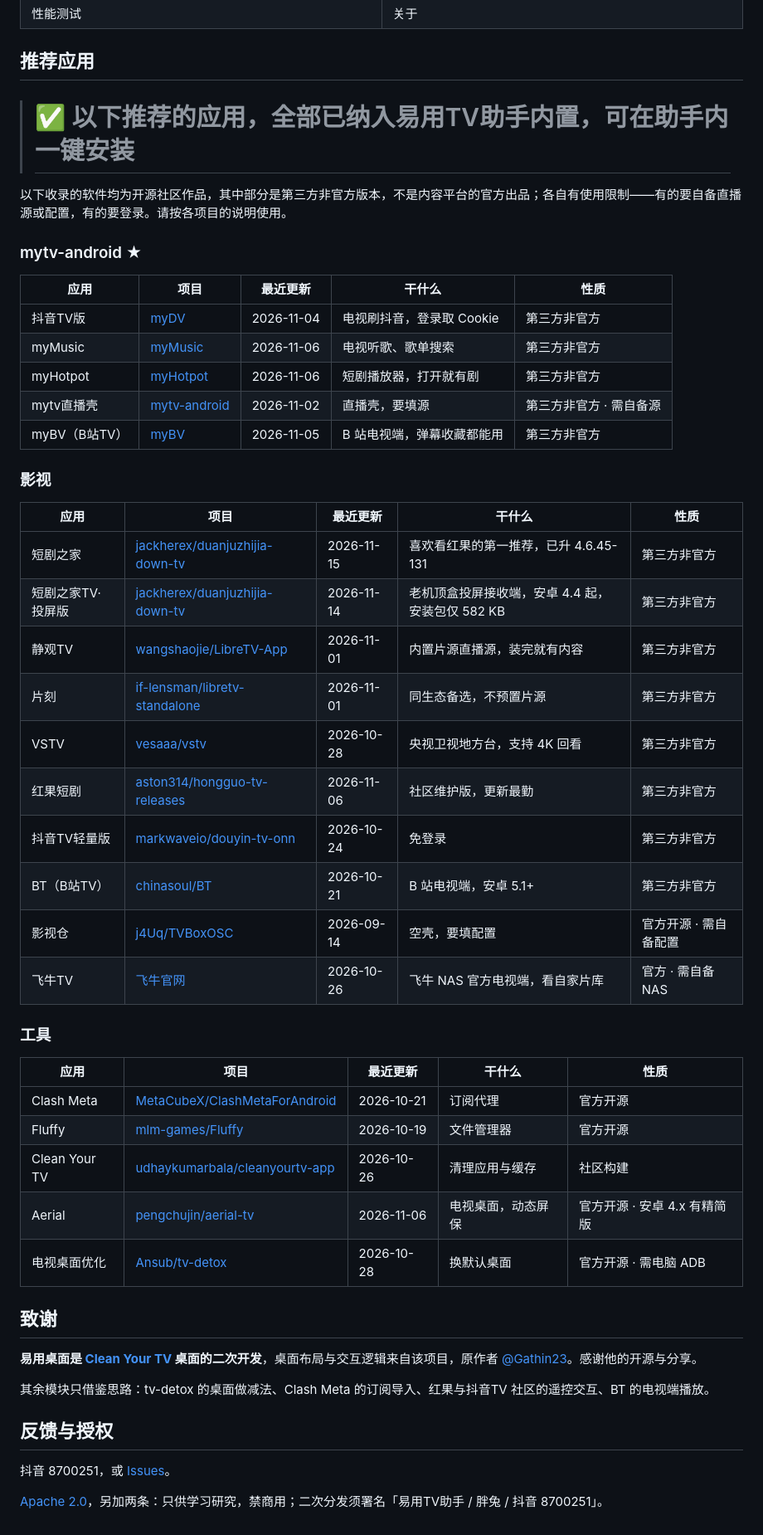
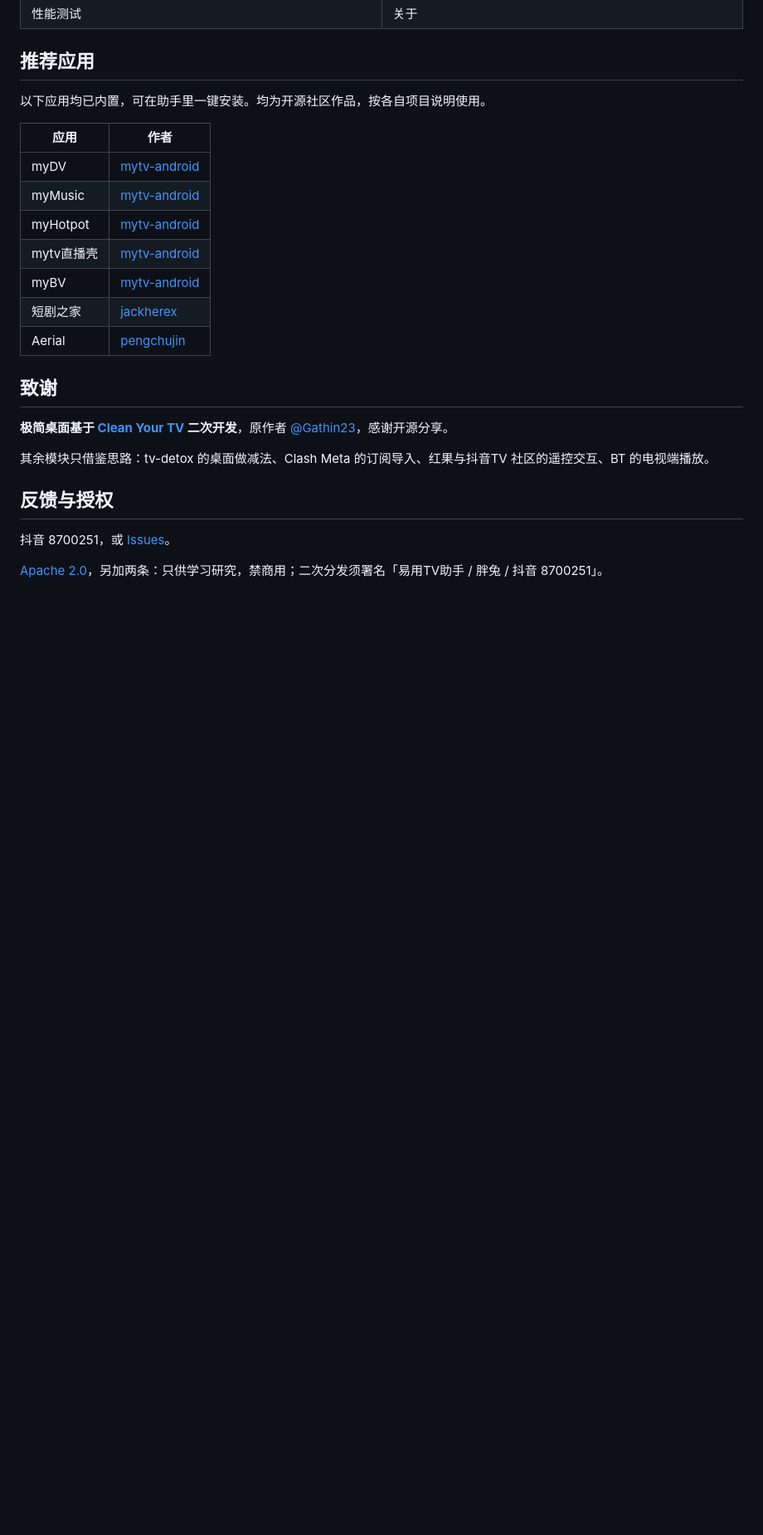
Before and after one commit to pangtugg/easytv-partner, a Markdown page: README.md, the part around one of its changes. Shown at 83% size. Rendered like a GitHub page; blank space fills up the shorter version.

```diff
--- a/README.md
+++ b/README.md
@@ -63,48 +60,21 @@
 
 ## 推荐应用
 
-> # ✅ 以下推荐的应用，全部已纳入易用TV助手内置，可在助手内一键安装
+以下应用均已内置，可在助手里一键安装。均为开源社区作品，按各自项目说明使用。
 
-以下收录的软件均为开源社区作品，其中部分是第三方非官方版本，不是内容平台的官方出品；各自有使用限制——有的要自备直播源或配置，有的要登录。请按各项目的说明使用。
-
-### mytv-android ★
-
-| 应用 | 项目 | 最近更新 | 干什么 | 性质 |
-|---|---|---|---|---|
-| 抖音TV版 | [myDV](https://github.com/mytv-android/myDV) | 2026-11-04 | 电视刷抖音，登录取 Cookie | 第三方非官方 |
-| myMusic | [myMusic](https://github.com/mytv-android/myMusic) | 2026-11-06 | 电视听歌、歌单搜索 | 第三方非官方 |
-| myHotpot | [myHotpot](https://github.com/mytv-android/myHotpot) | 2026-11-06 | 短剧播放器，打开就有剧 | 第三方非官方 |
-| mytv直播壳 | [mytv-android](https://github.com/mytv-android/mytv-android) | 2026-11-02 | 直播壳，要填源 | 第三方非官方 · 需自备源 |
-| myBV（B站TV） | [myBV](https://github.com/mytv-android/myBV) | 2026-11-05 | B 站电视端，弹幕收藏都能用 | 第三方非官方 |
-
-### 影视
-
-| 应用 | 项目 | 最近更新 | 干什么 | 性质 |
-|---|---|---|---|---|
-| 短剧之家 | [jackherex/duanjuzhijia-down-tv](https://github.com/jackherex/duanjuzhijia-down-tv) | 2026-11-15 | 喜欢看红果的第一推荐，已升 4.6.45-131 | 第三方非官方 |
-| 短剧之家TV·投屏版 | [jackherex/duanjuzhijia-down-tv](https://github.com/jackherex/duanjuzhijia-down-tv) | 2026-11-14 | 老机顶盒投屏接收端，安卓 4.4 起，安装包仅 582 KB | 第三方非官方 |
-| 静观TV | [wangshaojie/LibreTV-App](https://github.com/wangshaojie/LibreTV-App) | 2026-11-01 | 内置片源直播源，装完就有内容 | 第三方非官方 |
-| 片刻 | [if-lensman/libretv-standalone](https://github.com/if-lensman/libretv-standalone) | 2026-11-01 | 同生态备选，不预置片源 | 第三方非官方 |
-| VSTV | [vesaaa/vstv](https://github.com/vesaaa/vstv) | 2026-10-28 | 央视卫视地方台，支持 4K 回看 | 第三方非官方 |
-| 红果短剧 | [aston314/hongguo-tv-releases](https://github.com/aston314/hongguo-tv-releases) | 2026-11-06 | 社区维护版，更新最勤 | 第三方非官方 |
-| 抖音TV轻量版 | [markwaveio/douyin-tv-onn](https://github.com/markwaveio/douyin-tv-onn) | 2026-10-24 | 免登录 | 第三方非官方 |
-| BT（B站TV） | [chinasoul/BT](https://github.com/chinasoul/BT) | 2026-10-21 | B 站电视端，安卓 5.1+ | 第三方非官方 |
-| 影视仓 | [j4Uq/TVBoxOSC](https://github.com/j4Uq/TVBoxOSC) | 2026-09-14 | 空壳，要填配置 | 官方开源 · 需自备配置 |
-| 飞牛TV | [飞牛官网](https://www.fnnas.com) | 2026-10-26 | 飞牛 NAS 官方电视端，看自家片库 | 官方 · 需自备 NAS |
-
-### 工具
-
-| 应用 | 项目 | 最近更新 | 干什么 | 性质 |
-|---|---|---|---|---|
-| Clash Meta | [MetaCubeX/ClashMetaForAndroid](https://github.com/MetaCubeX/ClashMetaForAndroid) | 2026-10-21 | 订阅代理 | 官方开源 |
-| Fluffy | [mlm-games/Fluffy](https://github.com/mlm-games/Fluffy) | 2026-10-19 | 文件管理器 | 官方开源 |
-| Clean Your TV | [udhaykumarbala/cleanyourtv-app](https://github.com/udhaykumarbala/cleanyourtv-app) | 2026-10-26 | 清理应用与缓存 | 社区构建 |
-| Aerial | [pengchujin/aerial-tv](https://github.com/pengchujin/aerial-tv) | 2026-11-06 | 电视桌面，动态屏保 | 官方开源 · 安卓 4.x 有精简版 |
-| 电视桌面优化 | [Ansub/tv-detox](https://github.com/Ansub/tv-detox) | 2026-10-28 | 换默认桌面 | 官方开源 · 需电脑 ADB |
+| 应用 | 作者 |
+|---|---|
+| myDV | [mytv-android](https://github.com/mytv-android/myDV) |
+| myMusic | [mytv-android](https://github.com/mytv-android/myMusic) |
+| myHotpot | [mytv-android](https://github.com/mytv-android/myHotpot) |
+| mytv直播壳 | [mytv-android](https://github.com/mytv-android/mytv-android) |
+| myBV | [mytv-android](https://github.com/mytv-android/myBV) |
+| 短剧之家 | [jackherex](https://github.com/jackherex/duanjuzhijia-down-tv) |
+| Aerial | [pengchujin](https://github.com/pengchujin/aerial-tv) |
 
 ## 致谢
 
-**易用桌面是 [Clean Your TV](https://github.com/Gathin23/cleanyourtv) 桌面的二次开发**，桌面布局与交互逻辑来自该项目，原作者 [@Gathin23](https://github.com/Gathin23)。感谢他的开源与分享。
+**极简桌面基于 [Clean Your TV](https://github.com/Gathin23/cleanyourtv) 二次开发**，原作者 [@Gathin23](https://github.com/Gathin23)，感谢开源分享。
 
 其余模块只借鉴思路：tv-detox 的桌面做减法、Clash Meta 的订阅导入、红果与抖音TV 社区的遥控交互、BT 的电视端播放。
 
```
Also changed, not shown: other parts of README.md (+8 -11 lines), docs/images/01_home.png, docs/images/14_store.png (added).
